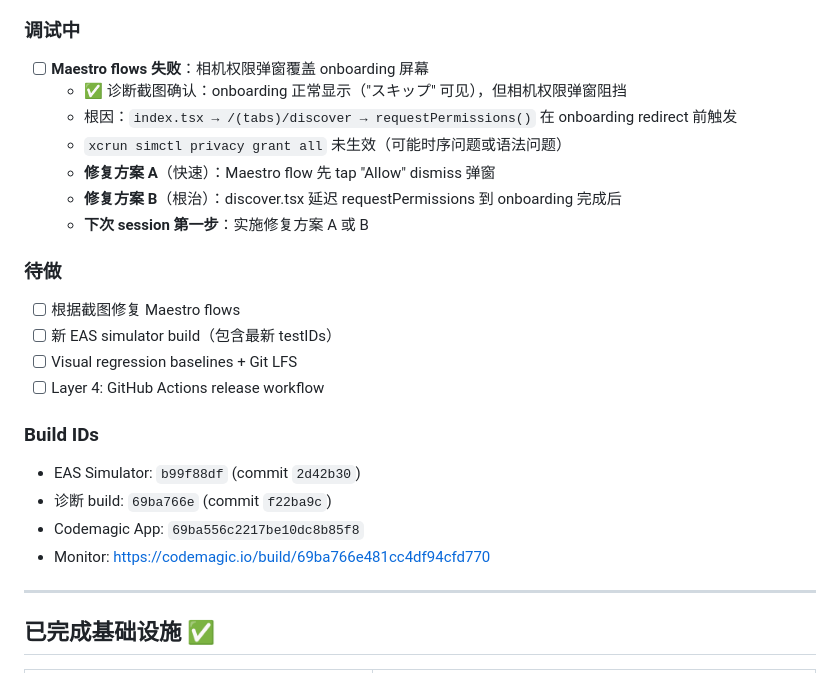
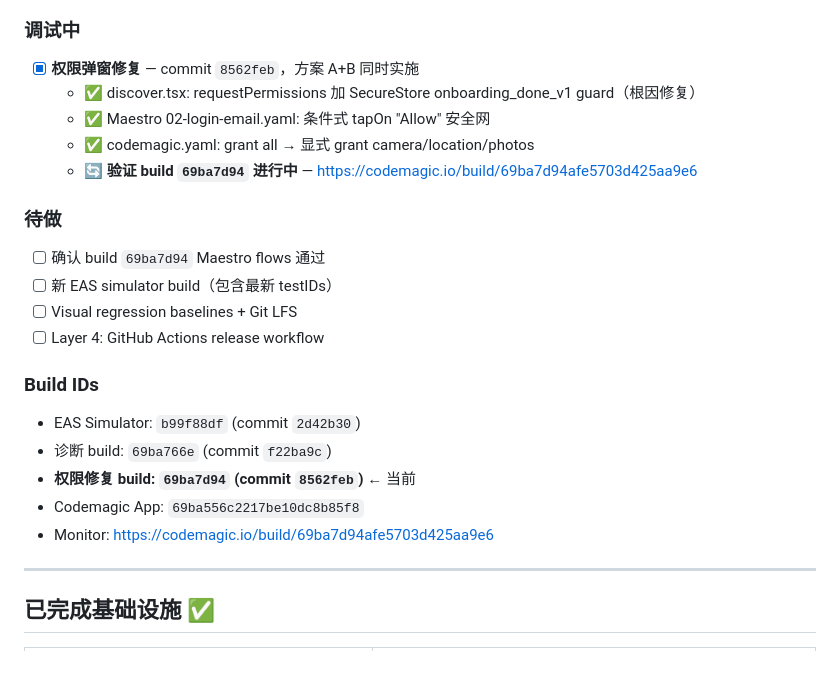
Before and after one commit to zmuleyu/pixel-herbarium, a Markdown page: PROGRESS.md, the part around the change. Rendered like a GitHub page.

Commit message:
auto: agent checkpoint 22:26

```diff
--- a/PROGRESS.md
+++ b/PROGRESS.md
@@ -18,16 +18,14 @@ Updated: 2026-03-18
 - [x] 添加诊断截图步骤
 
 ### 调试中
-- [ ] **Maestro flows 失败**：相机权限弹窗覆盖 onboarding 屏幕
-  - ✅ 诊断截图确认：onboarding 正常显示（"スキップ" 可见），但相机权限弹窗阻挡
-  - 根因：`index.tsx → /(tabs)/discover → requestPermissions()` 在 onboarding redirect 前触发
-  - `xcrun simctl privacy grant all` 未生效（可能时序问题或语法问题）
-  - **修复方案 A**（快速）：Maestro flow 先 tap "Allow" dismiss 弹窗
-  - **修复方案 B**（根治）：discover.tsx 延迟 requestPermissions 到 onboarding 完成后
-  - **下次 session 第一步**：实施修复方案 A 或 B
+- [x] **权限弹窗修复** — commit `8562feb`，方案 A+B 同时实施
+  - ✅ discover.tsx: requestPermissions 加 SecureStore onboarding_done_v1 guard（根因修复）
+  - ✅ Maestro 02-login-email.yaml: 条件式 tapOn "Allow" 安全网
+  - ✅ codemagic.yaml: grant all → 显式 grant camera/location/photos
+  - 🔄 **验证 build `69ba7d94` 进行中** — https://codemagic.io/build/69ba7d94afe5703d425aa9e6
 
 ### 待做
-- [ ] 根据截图修复 Maestro flows
+- [ ] 确认 build `69ba7d94` Maestro flows 通过
 - [ ] 新 EAS simulator build（包含最新 testIDs）
 - [ ] Visual regression baselines + Git LFS
 - [ ] Layer 4: GitHub Actions release workflow
@@ -35,8 +33,9 @@ Updated: 2026-03-18
 ### Build IDs
 - EAS Simulator: `b99f88df` (commit `2d42b30`)
 - 诊断 build: `69ba766e` (commit `f22ba9c`)
+- **权限修复 build: `69ba7d94` (commit `8562feb`)** ← 当前
 - Codemagic App: `69ba556c2217be10dc8b85f8`
-- Monitor: https://codemagic.io/build/69ba766e481cc4df94cfd770
+- Monitor: https://codemagic.io/build/69ba7d94afe5703d425aa9e6
 
 ---
 
```
